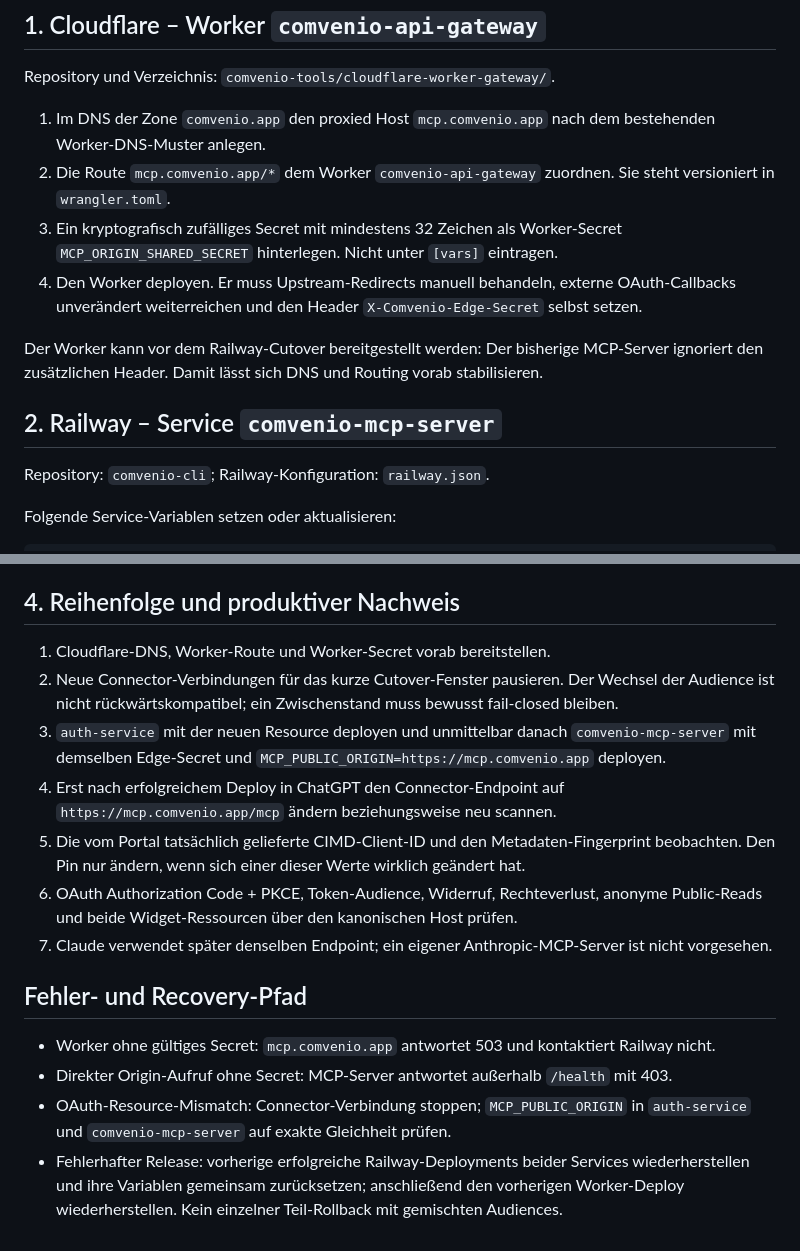
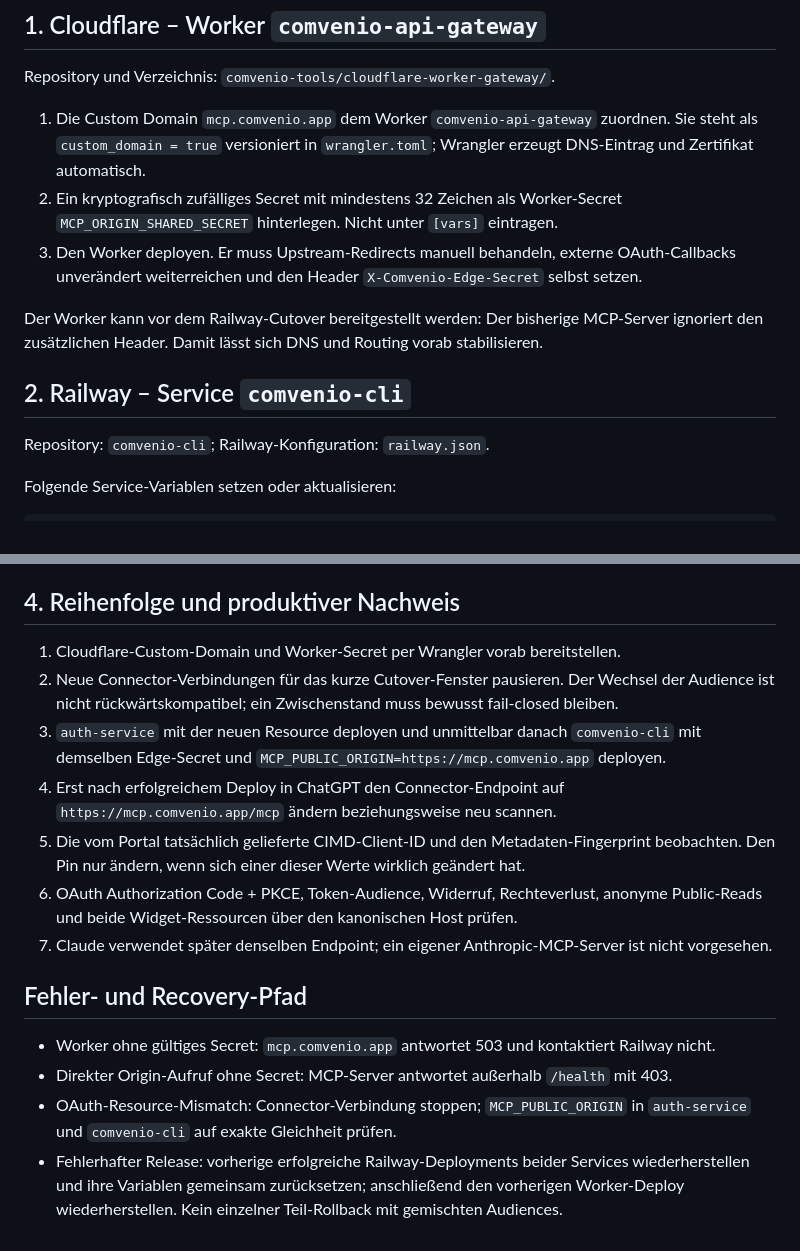
Before and after one commit to Comvenio/comvenio-cli, a Markdown page: integrations/railway/mcp-production-cutover.md, 2 parts joined by grey strips. Drawn GitHub-style.

Commit message:
docs(railway): document MCP custom domain cutover
Document Wrangler-managed DNS and the actual comvenio-cli Railway service used by the production MCP runtime.

RTS-Item: 485a56b8-596c-437c-bb29-22c2e0cdb8ac

```diff
--- a/integrations/railway/mcp-production-cutover.md
+++ b/integrations/railway/mcp-production-cutover.md
@@ -17,14 +17,13 @@ Der OAuth-Authorization-Server bleibt `https://api.comvenio.app/auth`. Die kanon
 
 Repository und Verzeichnis: `comvenio-tools/cloudflare-worker-gateway/`.
 
-1. Im DNS der Zone `comvenio.app` den proxied Host `mcp.comvenio.app` nach dem bestehenden Worker-DNS-Muster anlegen.
-2. Die Route `mcp.comvenio.app/*` dem Worker `comvenio-api-gateway` zuordnen. Sie steht versioniert in `wrangler.toml`.
-3. Ein kryptografisch zufälliges Secret mit mindestens 32 Zeichen als Worker-Secret `MCP_ORIGIN_SHARED_SECRET` hinterlegen. Nicht unter `[vars]` eintragen.
-4. Den Worker deployen. Er muss Upstream-Redirects manuell behandeln, externe OAuth-Callbacks unverändert weiterreichen und den Header `X-Comvenio-Edge-Secret` selbst setzen.
+1. Die Custom Domain `mcp.comvenio.app` dem Worker `comvenio-api-gateway` zuordnen. Sie steht als `custom_domain = true` versioniert in `wrangler.toml`; Wrangler erzeugt DNS-Eintrag und Zertifikat automatisch.
+2. Ein kryptografisch zufälliges Secret mit mindestens 32 Zeichen als Worker-Secret `MCP_ORIGIN_SHARED_SECRET` hinterlegen. Nicht unter `[vars]` eintragen.
+3. Den Worker deployen. Er muss Upstream-Redirects manuell behandeln, externe OAuth-Callbacks unverändert weiterreichen und den Header `X-Comvenio-Edge-Secret` selbst setzen.
 
 Der Worker kann vor dem Railway-Cutover bereitgestellt werden: Der bisherige MCP-Server ignoriert den zusätzlichen Header. Damit lässt sich DNS und Routing vorab stabilisieren.
 
-## 2. Railway – Service `comvenio-mcp-server`
+## 2. Railway – Service `comvenio-cli`
 
 Repository: `comvenio-cli`; Railway-Konfiguration: `railway.json`.
 
@@ -57,11 +56,11 @@ Alle neu ausgestellten Connector-Access-Tokens müssen anschließend `aud=https:
 
 ## 4. Reihenfolge und produktiver Nachweis
 
-1. Cloudflare-DNS, Worker-Route und Worker-Secret vorab bereitstellen.
+1. Cloudflare-Custom-Domain und Worker-Secret per Wrangler vorab bereitstellen.
 2. Neue Connector-Verbindungen für das kurze Cutover-Fenster pausieren. Der Wechsel der Audience
    ist nicht rückwärtskompatibel; ein Zwischenstand muss bewusst fail-closed bleiben.
 3. `auth-service` mit der neuen Resource deployen und unmittelbar danach
-   `comvenio-mcp-server` mit demselben Edge-Secret und
+   `comvenio-cli` mit demselben Edge-Secret und
    `MCP_PUBLIC_ORIGIN=https://mcp.comvenio.app` deployen.
 4. Erst nach erfolgreichem Deploy in ChatGPT den Connector-Endpoint auf `https://mcp.comvenio.app/mcp` ändern beziehungsweise neu scannen.
 5. Die vom Portal tatsächlich gelieferte CIMD-Client-ID und den Metadaten-Fingerprint beobachten. Den Pin nur ändern, wenn sich einer dieser Werte wirklich geändert hat.
@@ -72,5 +71,5 @@ Alle neu ausgestellten Connector-Access-Tokens müssen anschließend `aud=https:
 
 - Worker ohne gültiges Secret: `mcp.comvenio.app` antwortet 503 und kontaktiert Railway nicht.
 - Direkter Origin-Aufruf ohne Secret: MCP-Server antwortet außerhalb `/health` mit 403.
-- OAuth-Resource-Mismatch: Connector-Verbindung stoppen; `MCP_PUBLIC_ORIGIN` in `auth-service` und `comvenio-mcp-server` auf exakte Gleichheit prüfen.
+- OAuth-Resource-Mismatch: Connector-Verbindung stoppen; `MCP_PUBLIC_ORIGIN` in `auth-service` und `comvenio-cli` auf exakte Gleichheit prüfen.
 - Fehlerhafter Release: vorherige erfolgreiche Railway-Deployments beider Services wiederherstellen und ihre Variablen gemeinsam zurücksetzen; anschließend den vorherigen Worker-Deploy wiederherstellen. Kein einzelner Teil-Rollback mit gemischten Audiences.
```
